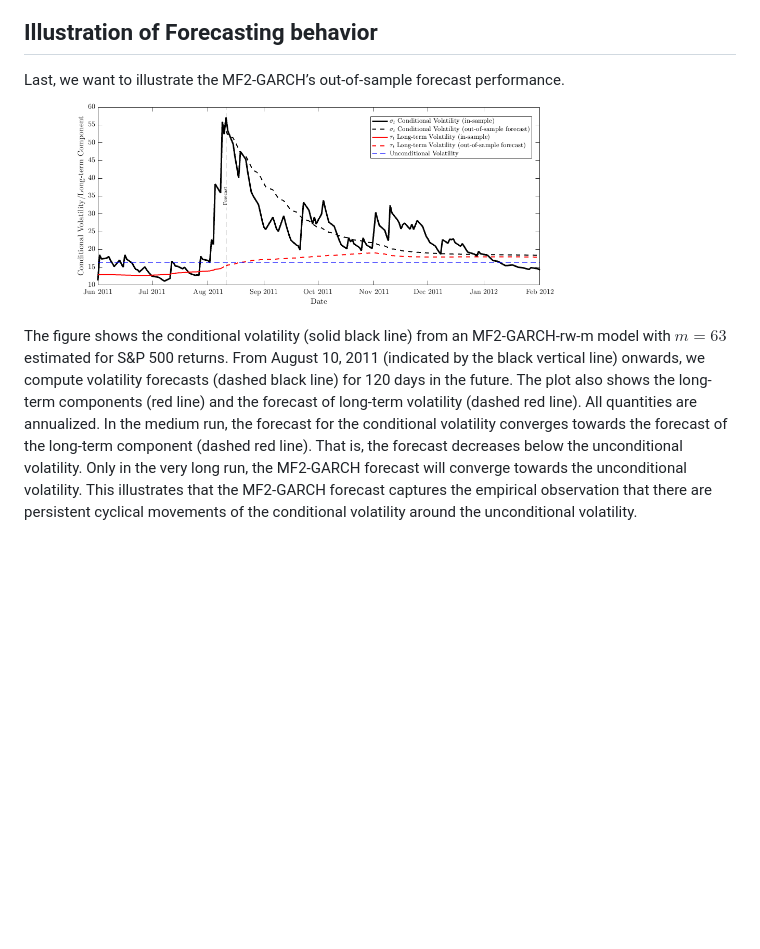
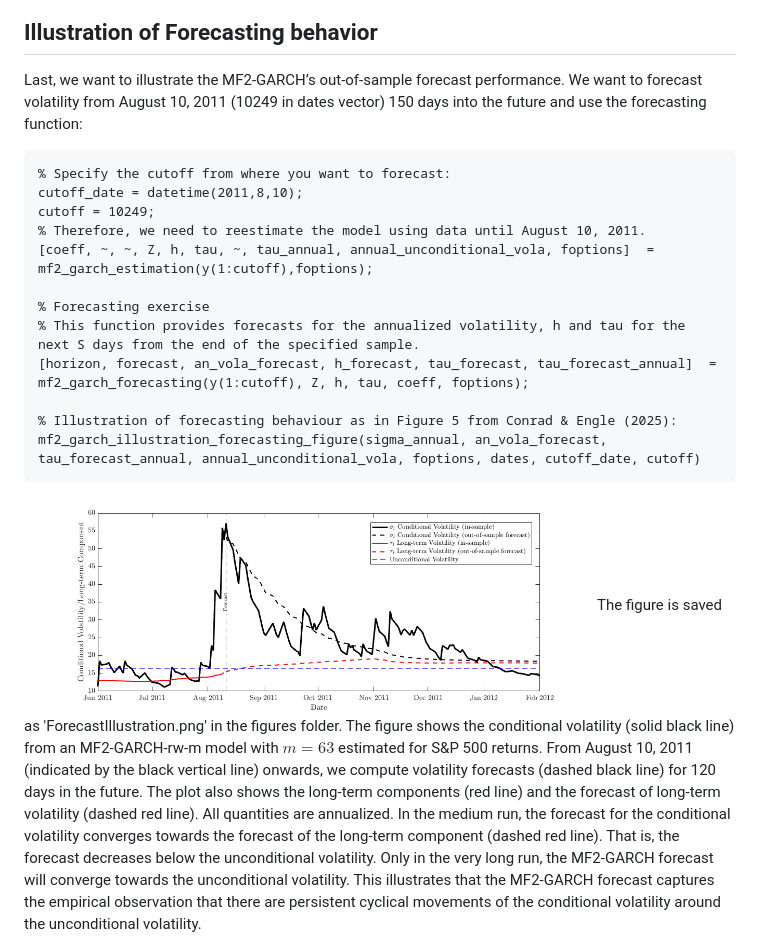
Before and after one commit to juliustheodor/mf2garch, a Markdown page: README.md, the part around the change. GitHub-like rendering; blank space fills up the shorter version.

````diff
--- a/README.md
+++ b/README.md
@@ -130,7 +130,22 @@ mf2_garch_out_of_sample_figure(sigma_annual, an_vola_forecast, tau_forecast_annu
 <img src="figures/ForecastEndofSample.png" width="50%" />
 
 ## Illustration of Forecasting behavior
-Last, we want to illustrate the MF2-GARCH’s out-of-sample forecast performance.
+Last, we want to illustrate the MF2-GARCH’s out-of-sample forecast performance. We want to forecast volatility from August 10, 2011 (10249 in dates vector) 150 days into the future and use the forecasting function:
+
+```matlab
+% Specify the cutoff from where you want to forecast:
+cutoff_date = datetime(2011,8,10);
+cutoff = 10249;
+% Therefore, we need to reestimate the model using data until August 10, 2011.
+[coeff, ~, ~, Z, h, tau, ~, tau_annual, annual_unconditional_vola, foptions]  = mf2_garch_estimation(y(1:cutoff),foptions);
+
+% Forecasting exercise
+% This function provides forecasts for the annualized volatility, h and tau for the next S days from the end of the specified sample.
+[horizon, forecast, an_vola_forecast, h_forecast, tau_forecast, tau_forecast_annual]  = mf2_garch_forecasting(y(1:cutoff), Z, h, tau, coeff, foptions);
+
+% Illustration of forecasting behaviour as in Figure 5 from Conrad & Engle (2025):
+mf2_garch_illustration_forecasting_figure(sigma_annual, an_vola_forecast, tau_forecast_annual, annual_unconditional_vola, foptions, dates, cutoff_date, cutoff)
+```
+
 <img src="figures/ForecastIllustration_wide.png" width="80%" />
-
-The figure shows the conditional volatility (solid black line) from an MF2-GARCH-rw-m model with $m = 63$ estimated for S&P 500 returns. From August 10, 2011 (indicated by the black vertical line) onwards, we compute volatility forecasts (dashed black line) for 120 days in the future. The plot also shows the long-term components (red line) and the forecast of long-term volatility (dashed red line). All quantities are annualized.  In the medium run, the forecast for the conditional volatility converges towards the forecast of the long-term component (dashed red line). That is, the forecast decreases below the unconditional volatility. Only in the very long run, the MF2-GARCH forecast will converge towards the unconditional volatility. This illustrates that the MF2-GARCH forecast captures the empirical observation that there are persistent cyclical movements of the conditional volatility around the unconditional volatility.
+The figure is saved as 'ForecastIllustration.png' in the figures folder. The figure shows the conditional volatility (solid black line) from an MF2-GARCH-rw-m model with $m = 63$ estimated for S&P 500 returns. From August 10, 2011 (indicated by the black vertical line) onwards, we compute volatility forecasts (dashed black line) for 120 days in the future. The plot also shows the long-term components (red line) and the forecast of long-term volatility (dashed red line). All quantities are annualized.  In the medium run, the forecast for the conditional volatility converges towards the forecast of the long-term component (dashed red line). That is, the forecast decreases below the unconditional volatility. Only in the very long run, the MF2-GARCH forecast will converge towards the unconditional volatility. This illustrates that the MF2-GARCH forecast captures the empirical observation that there are persistent cyclical movements of the conditional volatility around the unconditional volatility.
````
